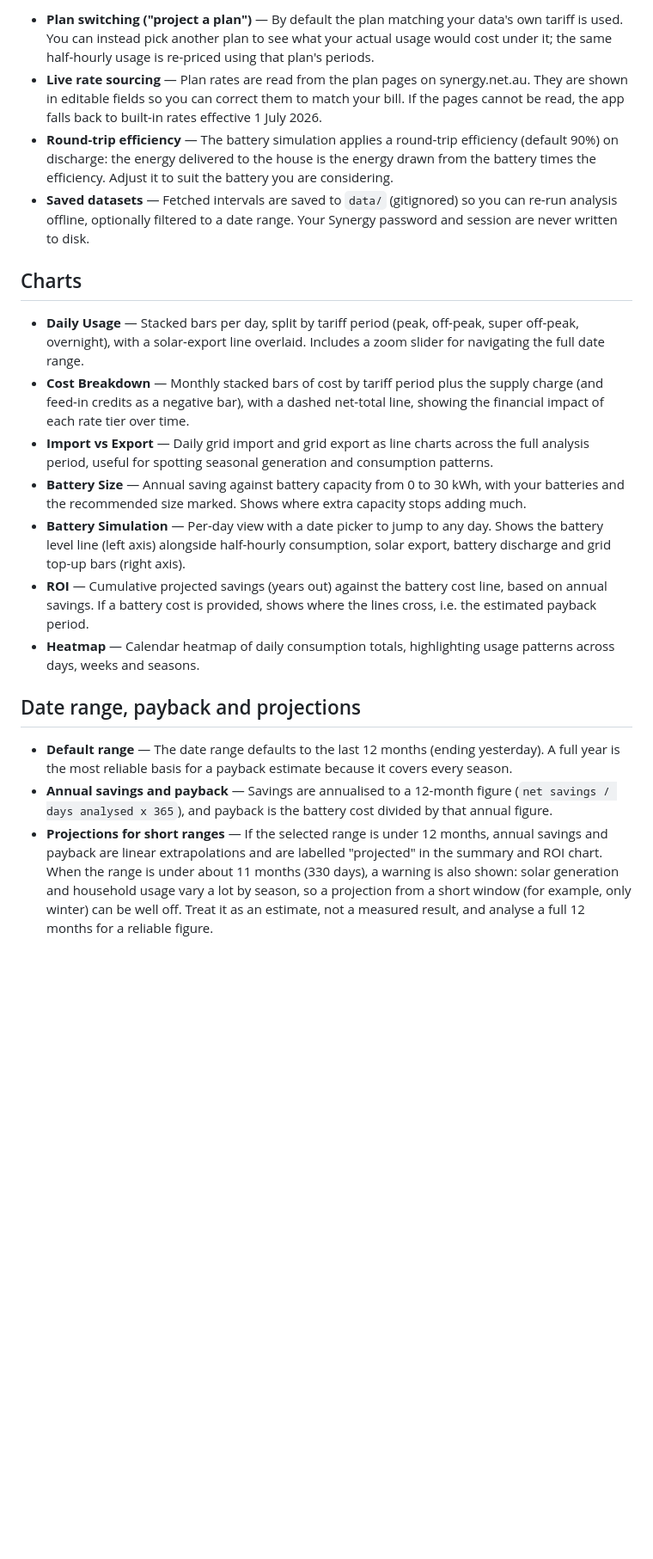
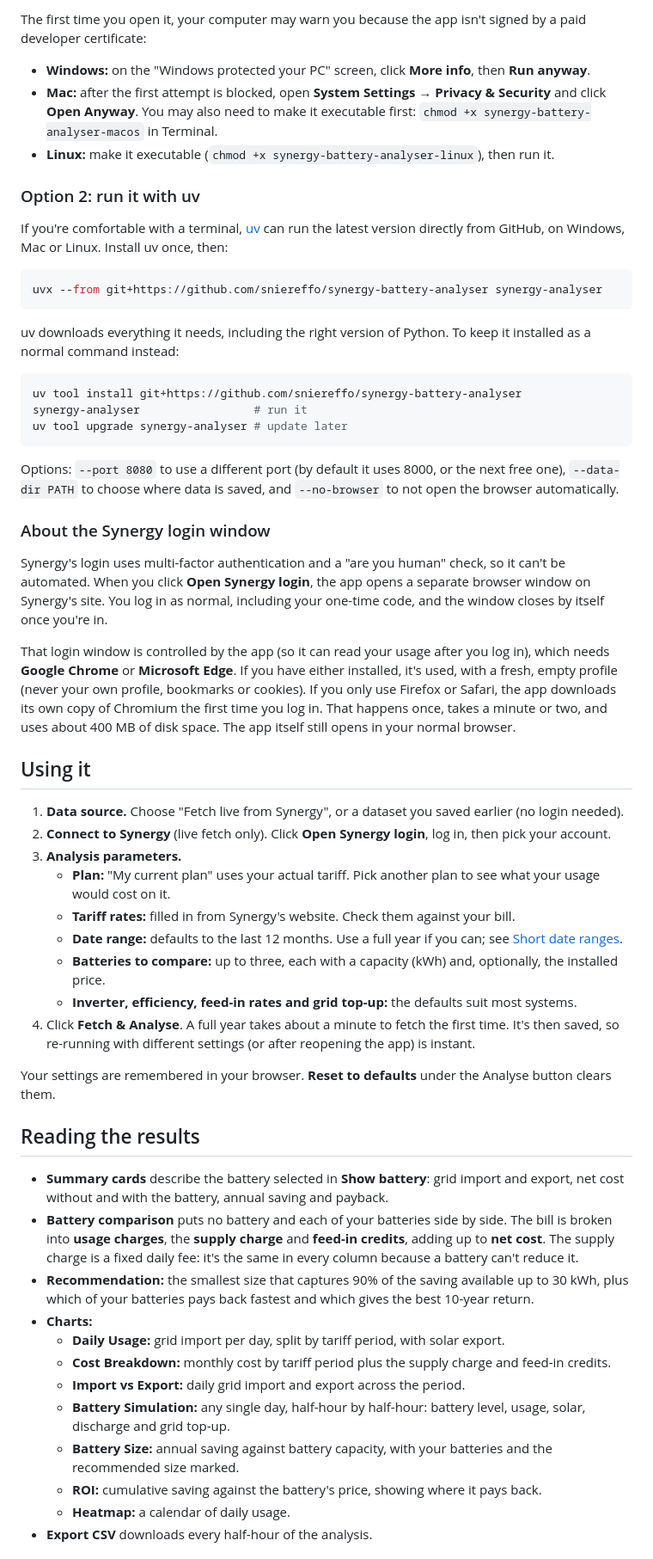
Before and after one commit to sniereffo/synergy-battery-analyser, a Markdown page: README.md, the part around one of its changes. Shown at 86% size. Drawn GitHub-style; blank space fills up the shorter version.

````diff
--- a/README.md
+++ b/README.md
@@ -34,21 +35,60 @@ Analyse your [Synergy](https://www.synergy.net.au/) (Western Australia) electric
 
-- **Plan switching ("project a plan")** — By default the plan matching your data's own tariff is used. You can instead pick another plan to see what your actual usage would cost under it; the same half-hourly usage is re-priced using that plan's periods.
-- **Live rate sourcing** — Plan rates are read from the plan pages on synergy.net.au. They are shown in editable fields so you can correct them to match your bill. If the pages cannot be read, the app falls back to built-in rates effective 1 July 2026.
-- **Round-trip efficiency** — The battery simulation applies a round-trip efficiency (default 90%) on discharge: the energy delivered to the house is the energy drawn from the battery times the efficiency. Adjust it to suit the battery you are considering.
-- **Saved datasets** — Fetched intervals are saved to `data/` (gitignored) so you can re-run analysis offline, optionally filtered to a date range. Your Synergy password and session are never written to disk.
+The first time you open it, your computer may warn you because the app isn't signed by a paid developer certificate:
 
-## Charts
+- **Windows:** on the "Windows protected your PC" screen, click **More info**, then **Run anyway**.
+- **Mac:** after the first attempt is blocked, open **System Settings → Privacy & Security** and click **Open Anyway**. You may also need to make it executable first: `chmod +x synergy-battery-analyser-macos` in Terminal.
+- **Linux:** make it executable (`chmod +x synergy-battery-analyser-linux`), then run it.
 
-- **Daily Usage** — Stacked bars per day, split by tariff period (peak, off-peak, super off-peak, overnight), with a solar-export line overlaid. Includes a zoom slider for navigating the full date range.
-- **Cost Breakdown** — Monthly stacked bars of cost by tariff period plus the supply charge (and feed-in credits as a negative bar), with a dashed net-total line, showing the financial impact of each rate tier over time.
-- **Import vs Export** — Daily grid import and grid export as line charts across the full analysis period, useful for spotting seasonal generation and consumption patterns.
-- **Battery Size** — Annual saving against battery capacity from 0 to 30 kWh, with your batteries and the recommended size marked. Shows where extra capacity stops adding much.
-- **Battery Simulation** — Per-day view with a date picker to jump to any day. Shows the battery level line (left axis) alongside half-hourly consumption, solar export, battery discharge and grid top-up bars (right axis).
-- **ROI** — Cumulative projected savings (years out) against the battery cost line, based on annual savings. If a battery cost is provided, shows where the lines cross, i.e. the estimated payback period.
-- **Heatmap** — Calendar heatmap of daily consumption totals, highlighting usage patterns across days, weeks and seasons.
+### Option 2: run it with uv
 
-## Date range, payback and projections
+If you're comfortable with a terminal, [uv](https://docs.astral.sh/uv/getting-started/installation/) can run the latest version directly from GitHub, on Windows, Mac or Linux. Install uv once, then:
 
-- **Default range** — The date range defaults to the last 12 months (ending yesterday). A full year is the most reliable basis for a payback estimate because it covers every season.
-- **Annual savings and payback** — Savings are annualised to a 12-month figure (`net savings / days analysed x 365`), and payback is the battery cost divided by that annual figure.
-- **Projections for short ranges** — If the selected range is under 12 months, annual savings and payback are linear extrapolations and are labelled "projected" in the summary and ROI chart. When the range is under about 11 months (330 days), a warning is also shown: solar generation and household usage vary a lot by season, so a projection from a short window (for example, only winter) can be well off. Treat it as an estimate, not a measured result, and analyse a full 12 months for a reliable figure.
+```bash
+uvx --from git+https://github.com/sniereffo/synergy-battery-analyser synergy-analyser
+```
+
+uv downloads everything it needs, including the right version of Python. To keep it installed as a normal command instead:
+
+```bash
+uv tool install git+https://github.com/sniereffo/synergy-battery-analyser
+synergy-analyser                 # run it
+uv tool upgrade synergy-analyser # update later
+```
+
+Options: `--port 8080` to use a different port (by default it uses 8000, or the next free one), `--data-dir PATH` to choose where data is saved, and `--no-browser` to not open the browser automatically.
+
+### About the Synergy login window
+
+Synergy's login uses multi-factor authentication and a "are you human" check, so it can't be automated. When you click **Open Synergy login**, the app opens a separate browser window on Synergy's site. You log in as normal, including your one-time code, and the window closes by itself once you're in.
+
+That login window is controlled by the app (so it can read your usage after you log in), which needs **Google Chrome** or **Microsoft Edge**. If you have either installed, it's used, with a fresh, empty profile (never your own profile, bookmarks or cookies). If you only use Firefox or Safari, the app downloads its own copy of Chromium the first time you log in. That happens once, takes a minute or two, and uses about 400 MB of disk space. The app itself still opens in your normal browser.
+
+## Using it
+
+1. **Data source.** Choose "Fetch live from Synergy", or a dataset you saved earlier (no login needed).
+2. **Connect to Synergy** (live fetch only). Click **Open Synergy login**, log in, then pick your account.
+3. **Analysis parameters.**
+   - **Plan:** "My current plan" uses your actual tariff. Pick another plan to see what your usage would cost on it.
+   - **Tariff rates:** filled in from Synergy's website. Check them against your bill.
+   - **Date range:** defaults to the last 12 months. Use a full year if you can; see [Short date ranges](#short-date-ranges).
+   - **Batteries to compare:** up to three, each with a capacity (kWh) and, optionally, the installed price.
+   - **Inverter, efficiency, feed-in rates and grid top-up:** the defaults suit most systems.
+4. Click **Fetch & Analyse**. A full year takes about a minute to fetch the first time. It's then saved, so re-running with different settings (or after reopening the app) is instant.
+
+Your settings are remembered in your browser. **Reset to defaults** under the Analyse button clears them.
+
+## Reading the results
+
+- **Summary cards** describe the battery selected in **Show battery**: grid import and export, net cost without and with the battery, annual saving and payback.
+- **Battery comparison** puts no battery and each of your batteries side by side. The bill is broken into **usage charges**, the **supply charge** and **feed-in credits**, adding up to **net cost**. The supply charge is a fixed daily fee: it's the same in every column because a battery can't reduce it.
+- **Recommendation:** the smallest size that captures 90% of the saving available up to 30 kWh, plus which of your batteries pays back fastest and which gives the best 10-year return.
+- **Charts:**
+  - **Daily Usage:** grid import per day, split by tariff period, with solar export.
+  - **Cost Breakdown:** monthly cost by tariff period plus the supply charge and feed-in credits.
+  - **Import vs Export:** daily grid import and export across the period.
+  - **Battery Simulation:** any single day, half-hour by half-hour: battery level, usage, solar, discharge and grid top-up.
+  - **Battery Size:** annual saving against battery capacity, with your batteries and the recommended size marked.
+  - **ROI:** cumulative saving against the battery's price, showing where it pays back.
+  - **Heatmap:** a calendar of daily usage.
+- **Export CSV** downloads every half-hour of the analysis.
+
````
Also changed, not shown: other parts of README.md (+78 -34 lines), example.png.
